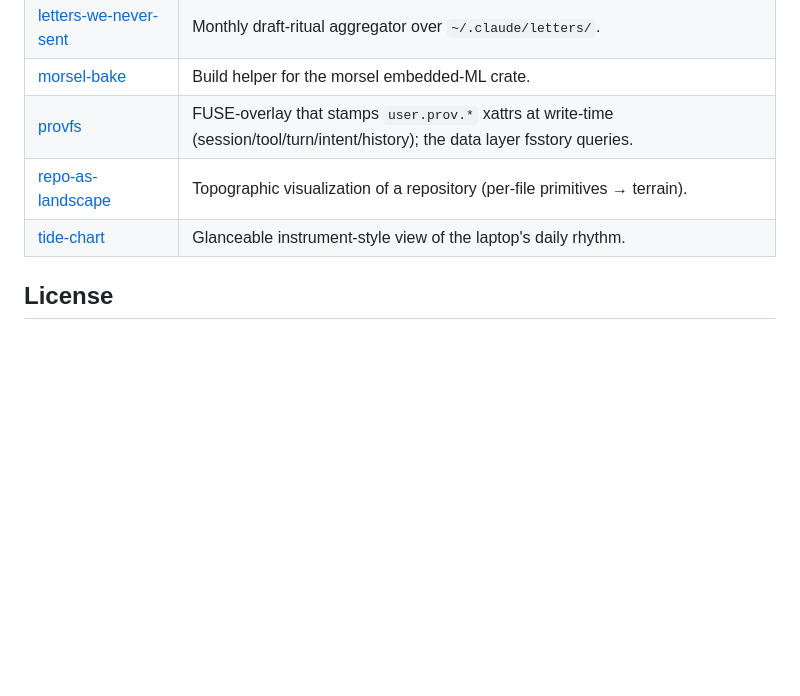
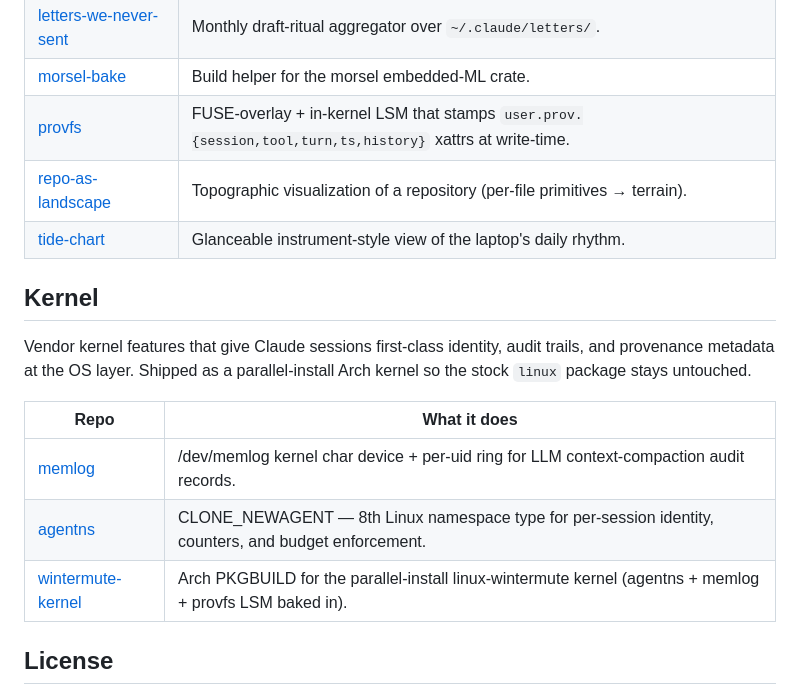
Before and after one commit to j0yen/wintermute, a Markdown page: REPOS.md, the part around the change. Drawn GitHub-style; blank space fills up the shorter version.

Commit message:
REPOS.md: add memlog, agentns, wintermute-kernel; note provfs LSM half
Three new kernel-layer repos under a new "Kernel" section:
- memlog: /dev/memlog per-uid ring buffer
- agentns: CLONE_NEWAGENT 8th namespace type
- wintermute-kernel: Arch PKGBUILD bundling all three (agentns + memlog
  + provfs LSM) into a parallel-install kernel package

Also updates the existing provfs entry to mention the new kernel-LSM half.

Co-Authored-By: Claude Opus 4.7 (1M context) <noreply@anthropic.com>

```diff
--- a/REPOS.md
+++ b/REPOS.md
@@ -64,9 +64,21 @@ patterns are useful, not because they're meant to be reused as-is.
 | [fsstory](https://github.com/j0yen/fsstory) | Filesystem attribution timeline: who-changed-what when a file changes. |
 | [letters-we-never-sent](https://github.com/j0yen/letters-we-never-sent) | Monthly draft-ritual aggregator over `~/.claude/letters/`. |
 | [morsel-bake](https://github.com/j0yen/morsel-bake) | Build helper for the morsel embedded-ML crate. |
-| [provfs](https://github.com/j0yen/provfs) | FUSE-overlay that stamps `user.prov.*` xattrs at write-time (session/tool/turn/intent/history); the data layer fsstory queries. |
+| [provfs](https://github.com/j0yen/provfs) | FUSE-overlay + in-kernel LSM that stamps `user.prov.{session,tool,turn,ts,history}` xattrs at write-time. |
 | [repo-as-landscape](https://github.com/j0yen/repo-as-landscape) | Topographic visualization of a repository (per-file primitives → terrain). |
 | [tide-chart](https://github.com/j0yen/tide-chart) | Glanceable instrument-style view of the laptop's daily rhythm. |
+
+## Kernel
+
+Vendor kernel features that give Claude sessions first-class identity,
+audit trails, and provenance metadata at the OS layer. Shipped as a
+parallel-install Arch kernel so the stock `linux` package stays untouched.
+
+| Repo | What it does |
+|---|---|
+| [memlog](https://github.com/j0yen/memlog) | /dev/memlog kernel char device + per-uid ring for LLM context-compaction audit records. |
+| [agentns](https://github.com/j0yen/agentns) | CLONE_NEWAGENT — 8th Linux namespace type for per-session identity, counters, and budget enforcement. |
+| [wintermute-kernel](https://github.com/j0yen/wintermute-kernel) | Arch PKGBUILD for the parallel-install linux-wintermute kernel (agentns + memlog + provfs LSM baked in). |
 
 ## License
 
```
